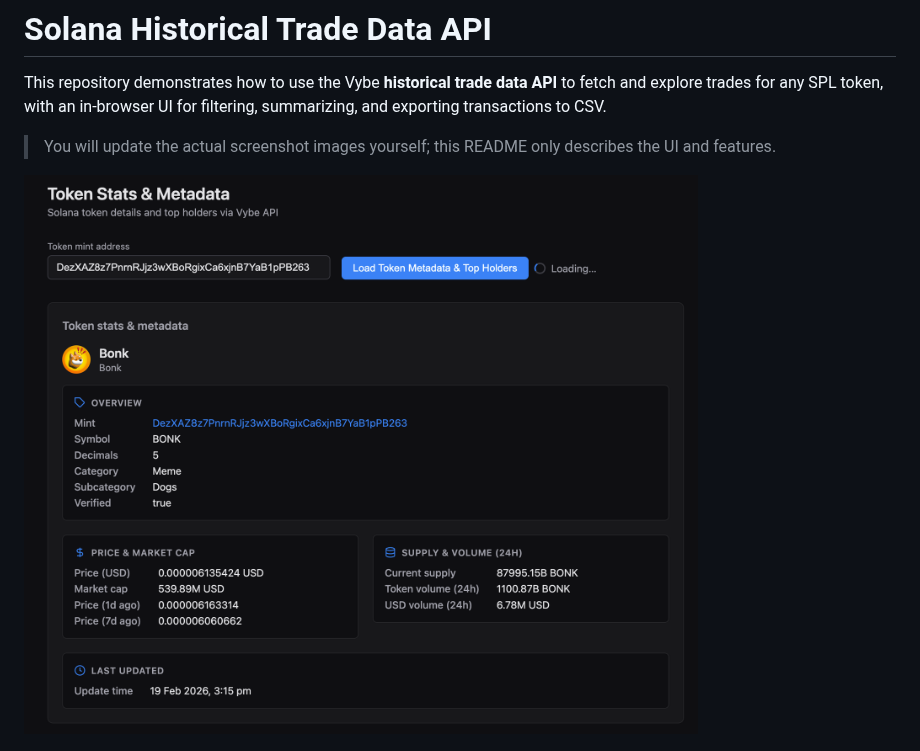
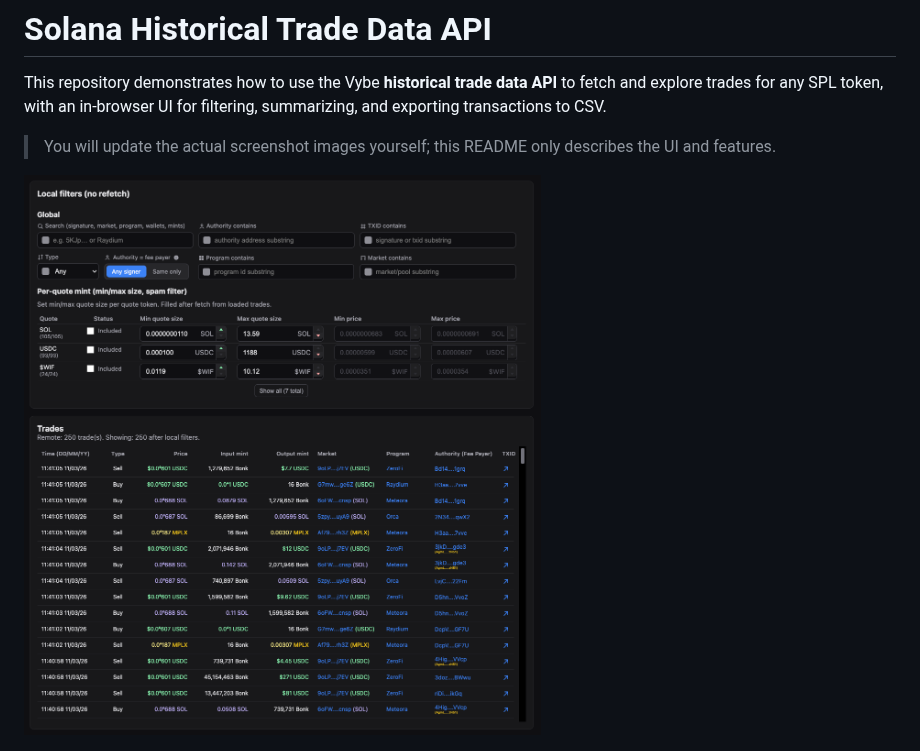
Before and after one commit to vybenetwork/solana-trades-api, a Markdown page: README.md, the part around the change. GitHub-like rendering; pictures changed too: screenshots/solana-trade-history-api-historical-trade-data-api.png (added), screenshots/token-metadata-spl-token2022-solana-api.png (deleted).

Commit message:
Update scrollbar styling, README images, and screenshots
Made-with: Cursor

```diff
--- a/README.md
+++ b/README.md
@@ -4,7 +4,7 @@ This repository demonstrates how to use the Vybe **historical trade data API** t
 
 > You will update the actual screenshot images yourself; this README only describes the UI and features.
 
-![Token metadata and stats](screenshots/token-metadata-spl-token2022-solana-api.png)
+![Token metadata and stats](screenshots/solana-trade-history-api-historical-trade-data-api.png)
 
 <p align="center">
   <img src="screenshots/top-traders-solana-api.png" alt="Top traders by realized PnL (30d)" width="260" style="min-width:260px;max-width:260px;margin-right:10px;" />
```
Also changed, not shown: 1 other file.
